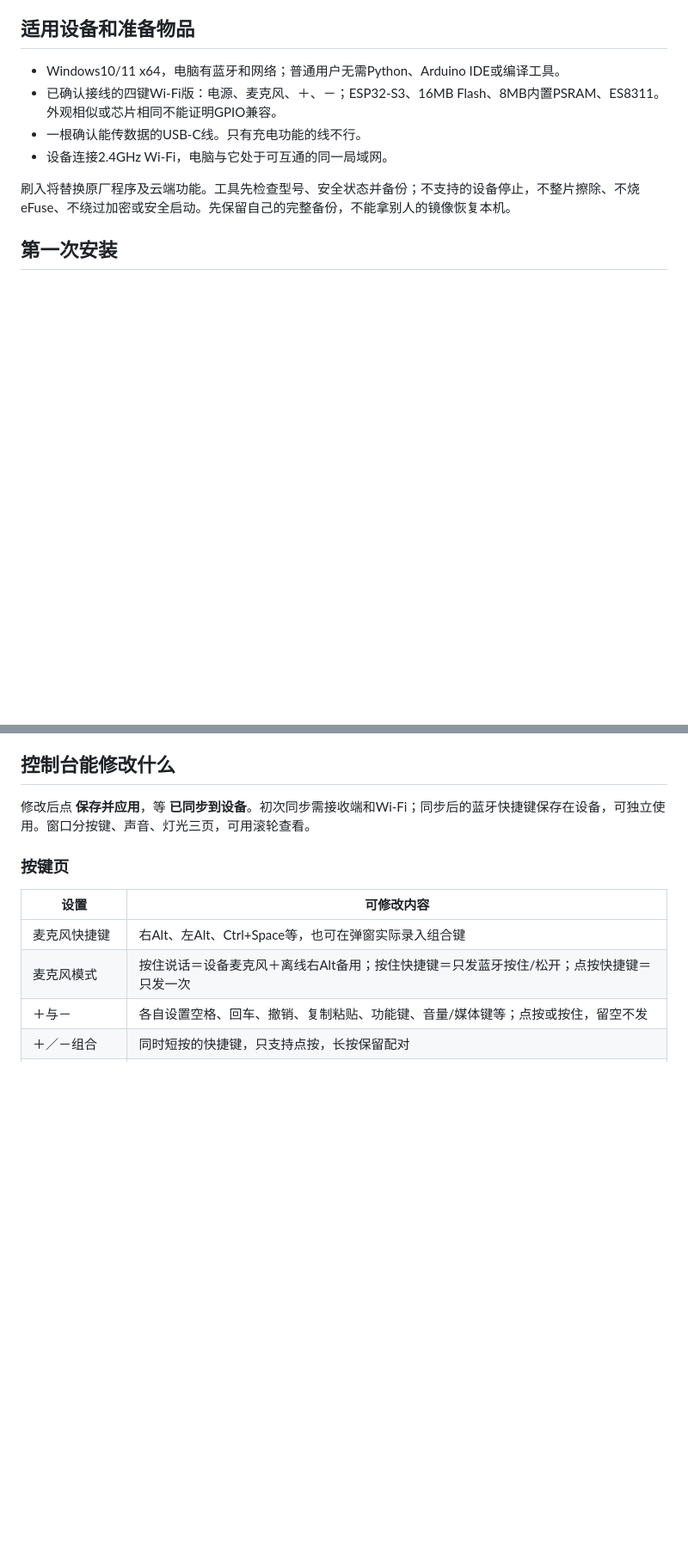
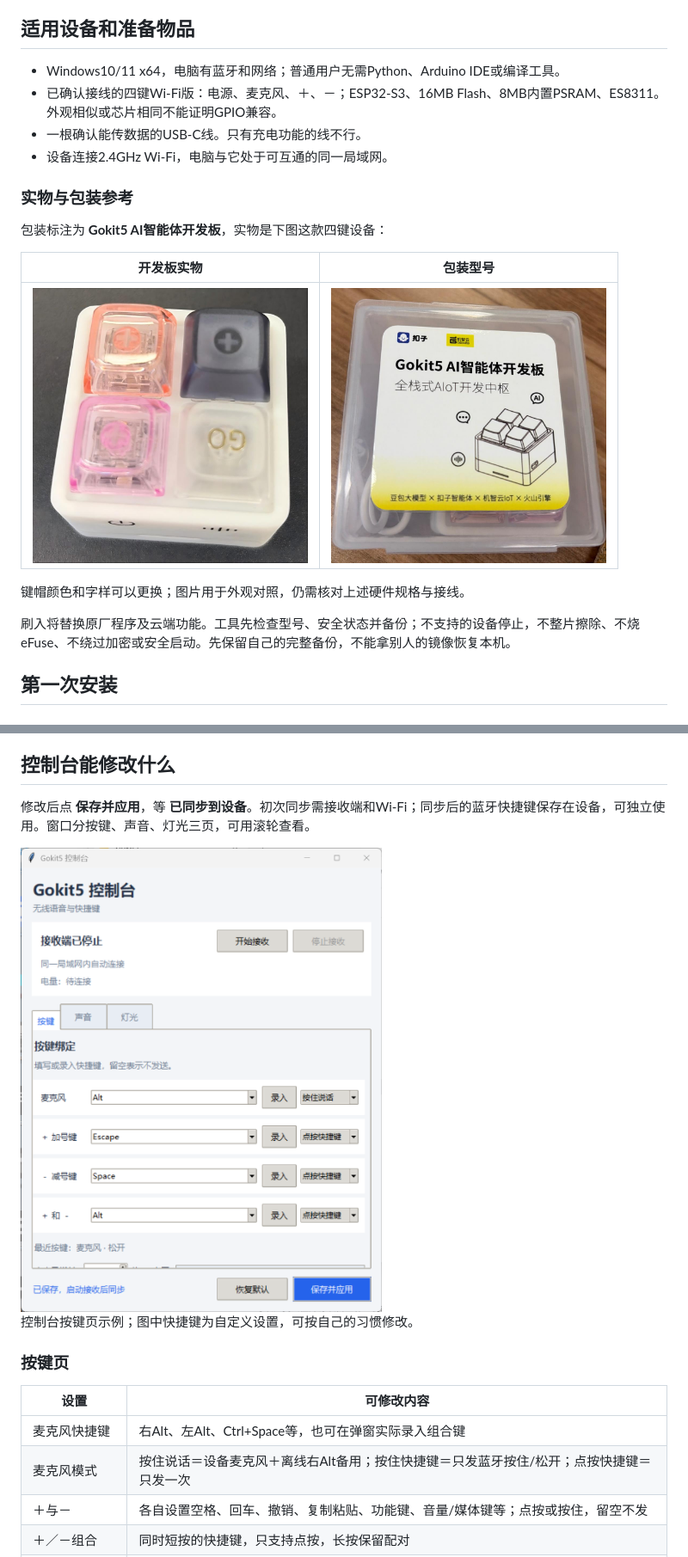
Before and after one commit to VictorAgents/gokit5-voice-key, a Markdown page: README.md, 2 parts joined by grey strips. Shown at 86% size. Rendered like a GitHub page; pictures changed too: docs/assets/gokit5-control-panel.png (added), docs/assets/gokit5-four-key-board.jpg (added), docs/assets/gokit5-package.jpg (added); blank space fills up the shorter version.

Commit message:
Document supported Gokit5 hardware with user photos and console screenshot

```diff
--- a/README.md
+++ b/README.md
@@ -36,6 +36,16 @@
 - 已确认接线的四键Wi-Fi版：电源、麦克风、＋、－；ESP32-S3、16MB Flash、8MB内置PSRAM、ES8311。外观相似或芯片相同不能证明GPIO兼容。
 - 一根确认能传数据的USB-C线。只有充电功能的线不行。
 - 设备连接2.4GHz Wi-Fi，电脑与它处于可互通的同一局域网。
+
+### 实物与包装参考
+
+包装标注为 **Gokit5 AI智能体开发板**，实物是下图这款四键设备：
+
+| 开发板实物 | 包装型号 |
+|---|---|
+| <img src="docs/assets/gokit5-four-key-board.jpg" width="320" alt="四键 Gokit5 开发板实物，白色外壳与四颗键帽"> | <img src="docs/assets/gokit5-package.jpg" width="320" alt="包装标注 Gokit5 AI智能体开发板，扣子与机智云标识"> |
+
+键帽颜色和字样可以更换；图片用于外观对照，仍需核对上述硬件规格与接线。
 
 刷入将替换原厂程序及云端功能。工具先检查型号、安全状态并备份；不支持的设备停止，不整片擦除、不烧eFuse、不绕过加密或安全启动。先保留自己的完整备份，不能拿别人的镜像恢复本机。
 
@@ -115,6 +125,10 @@ VB-CABLE是VB-Audio的独立 **Donationware**，欢迎捐赠：[官网](https://
 ## 控制台能修改什么
 
 修改后点 **保存并应用**，等 **已同步到设备**。初次同步需接收端和Wi-Fi；同步后的蓝牙快捷键保存在设备，可独立使用。窗口分按键、声音、灯光三页，可用滚轮查看。
+
+<img src="docs/assets/gokit5-control-panel.png" width="420" alt="Gokit5 控制台按键页，展示麦克风、加号、减号及加减组合的快捷键设置">
+
+控制台按键页示例；图中快捷键为自定义设置，可按自己的习惯修改。
 
 ### 按键页
 
```
